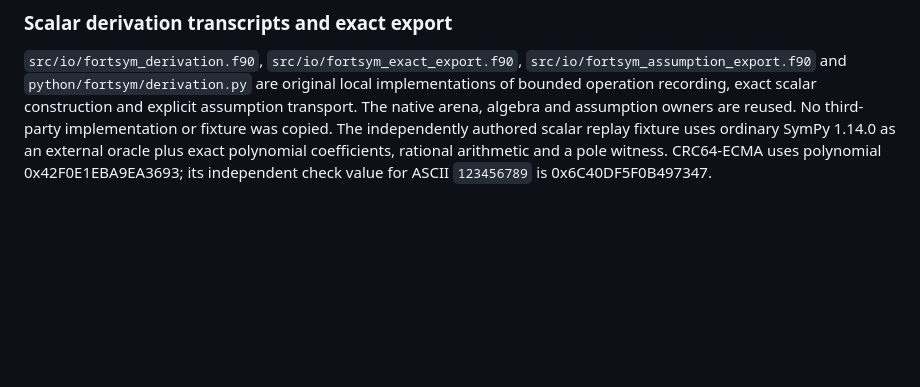
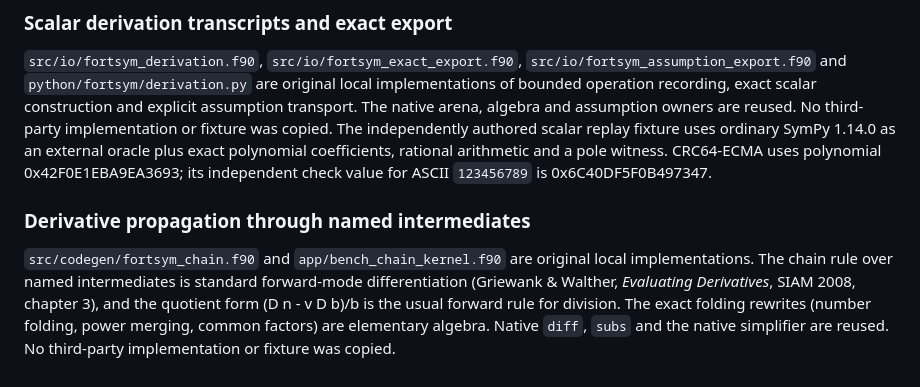
Before and after one commit to lazy-fortran/fortsym, a Markdown page: doc/provenance.md, the part around the change. GitHub-like rendering; blank space fills up the shorter version.

Commit message:
Record the provenance of the chain module and its benchmark

```diff
--- a/doc/provenance.md
+++ b/doc/provenance.md
@@ -246,3 +246,14 @@ copied. The independently authored scalar replay fixture uses ordinary SymPy
 1.14.0 as an external oracle plus exact polynomial coefficients, rational
 arithmetic and a pole witness. CRC64-ECMA uses polynomial 0x42F0E1EBA9EA3693;
 its independent check value for ASCII `123456789` is 0x6C40DF5F0B497347.
+
+### Derivative propagation through named intermediates
+
+`src/codegen/fortsym_chain.f90` and `app/bench_chain_kernel.f90` are original
+local implementations. The chain rule over named intermediates is standard
+forward-mode differentiation (Griewank & Walther, *Evaluating Derivatives*,
+SIAM 2008, chapter 3), and the quotient form (D n - v D b)/b is the usual
+forward rule for division. The exact folding rewrites (number folding, power
+merging, common factors) are elementary algebra. Native `diff`, `subs` and
+the native simplifier are reused. No third-party implementation or fixture
+was copied.
```
